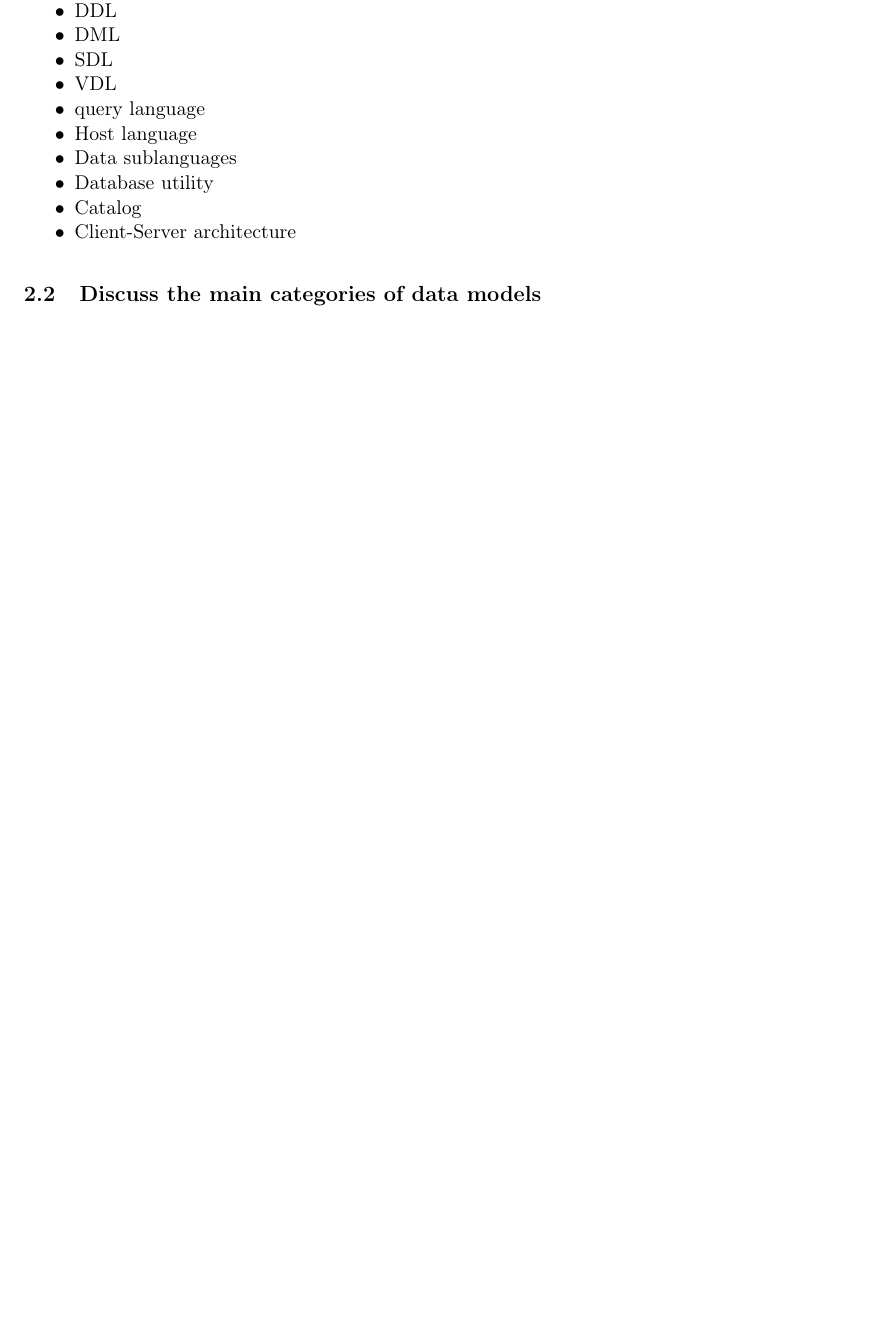
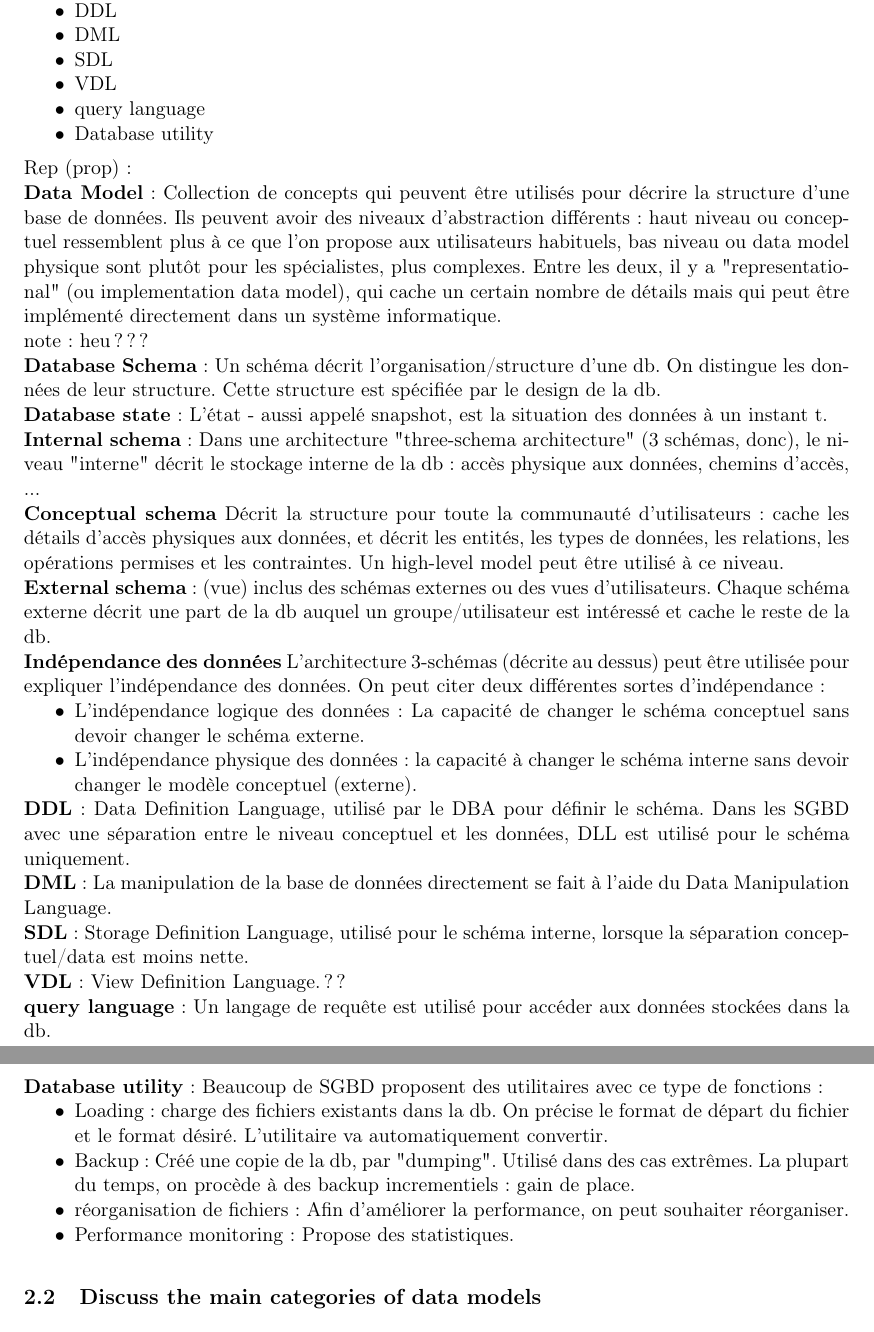
Before and after one commit to ULBstudents/info-h-303, a LaTeX document (src/Questions.tex, which reads src/CH2/questions2.tex): part of page 6 of 11 before the commit and two parts of pages 6 and 7 of 12 after it, the two joined at a grey line, cut so that both start at the same text, the shorter picture padded with empty space. Compiled offline with pdfLaTeX.

Commit message:
update ch2

```diff
--- a/src/CH2/questions2.tex
+++ b/src/CH2/questions2.tex
@@ -14,13 +14,64 @@
 	\item SDL
 	\item VDL
 	\item query language
-	\item Host language
-	\item Data sublanguages
 	\item Database utility
-	\item Catalog
-	\item Client-Server architecture
 \end{itemize}
 
+
+\noindent
+Rep (prop) :\\
+\textbf{Data Model} : Collection de concepts qui peuvent être
+utilisés pour décrire la structure d'une base de données. Ils peuvent avoir
+des niveaux d'abstraction différents : haut niveau ou conceptuel ressemblent
+plus à ce que l'on propose aux utilisateurs habituels,
+bas niveau ou data model physique sont plutôt pour les spécialistes, plus complexes.
+Entre les deux, il y a "representational" (ou implementation data model), qui
+cache un certain nombre de détails mais qui peut être implémenté directement dans
+un système informatique.\\
+note : heu ??? \\
+\textbf{Database Schema} :
+Un schéma décrit l'organisation/structure d'une db. On distingue les données
+de leur structure. Cette structure est spécifiée par le design de la db.\\
+\textbf{Database state} : L'état - aussi appelé snapshot, est la situation
+des données à un instant t. \\
+\textbf{Internal schema} :
+Dans une architecture "three-schema architecture" (3 schémas, donc),
+le niveau "interne" décrit le stockage interne de la db : accès physique aux données, chemins d'accès, ... \\
+\textbf{Conceptual schema}
+Décrit la structure pour toute la communauté d'utilisateurs :
+cache les détails d'accès physiques aux données, et décrit les entités,
+les types de données, les relations, les opérations permises et les contraintes.
+Un high-level model peut être utilisé à ce niveau.\\
+\textbf{External schema} :
+(vue) inclus des schémas externes ou des vues d'utilisateurs. Chaque schéma externe décrit une part de la db auquel un groupe/utilisateur est intéressé et cache le reste de la db.\\
+\textbf{Indépendance des données}
+L'architecture 3-schémas (décrite au dessus) peut être utilisée pour expliquer l'indépendance des données. On peut citer deux différentes sortes d'indépendance :
+\begin{itemize}
+	\item L'indépendance logique des données : La capacité de changer le schéma conceptuel sans devoir changer le schéma externe.
+	\item L'indépendance physique des données : la capacité à changer le schéma interne sans devoir changer le modèle conceptuel (externe).
+\end{itemize}
+\\
+\textbf{DDL} :
+Data Definition Language, utilisé par le DBA pour définir le schéma.
+Dans les SGBD avec une séparation entre le niveau conceptuel et les données,
+DLL est utilisé pour le schéma uniquement. \\
+\textbf{DML} :
+La manipulation de la base de données directement se fait à l'aide du
+Data Manipulation Language.\\
+\textbf{SDL} : Storage Definition Language, utilisé pour le schéma interne, lorsque la séparation conceptuel/data est moins nette.\\
+\textbf{VDL} : View Definition Language. ?? \\
+\textbf{query language} : Un langage de requête est utilisé pour accéder aux données stockées dans la db. \\
+\textbf{Database utility} :
+Beaucoup de SGBD proposent des utilitaires avec ce type de fonctions :
+\begin{itemize}
+	\item Loading : charge des fichiers existants dans la db. On précise le
+	format de départ du fichier et le format désiré. L'utilitaire
+	va automatiquement convertir.
+	 \item Backup : Créé une copie de la db, par "dumping". Utilisé dans des
+	 cas extrêmes. La plupart du temps, on procède à des backup incrementiels : gain de place.
+	 \item réorganisation de fichiers : Afin d'améliorer la performance, on peut souhaiter réorganiser.
+	 \item Performance monitoring : Propose des statistiques.
+\end{itemize}
 
 \subsection{Discuss the main categories of data models}
 
```
